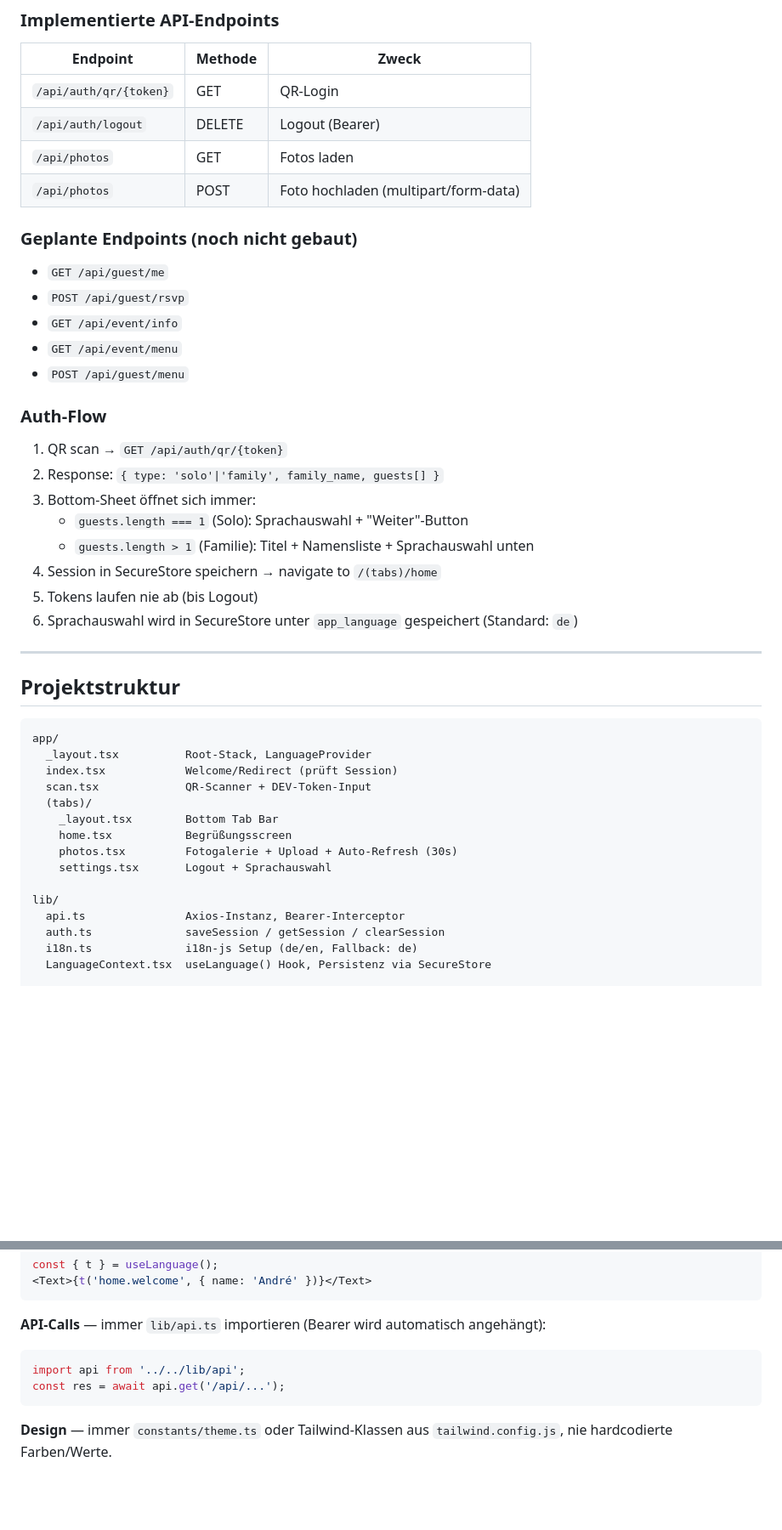
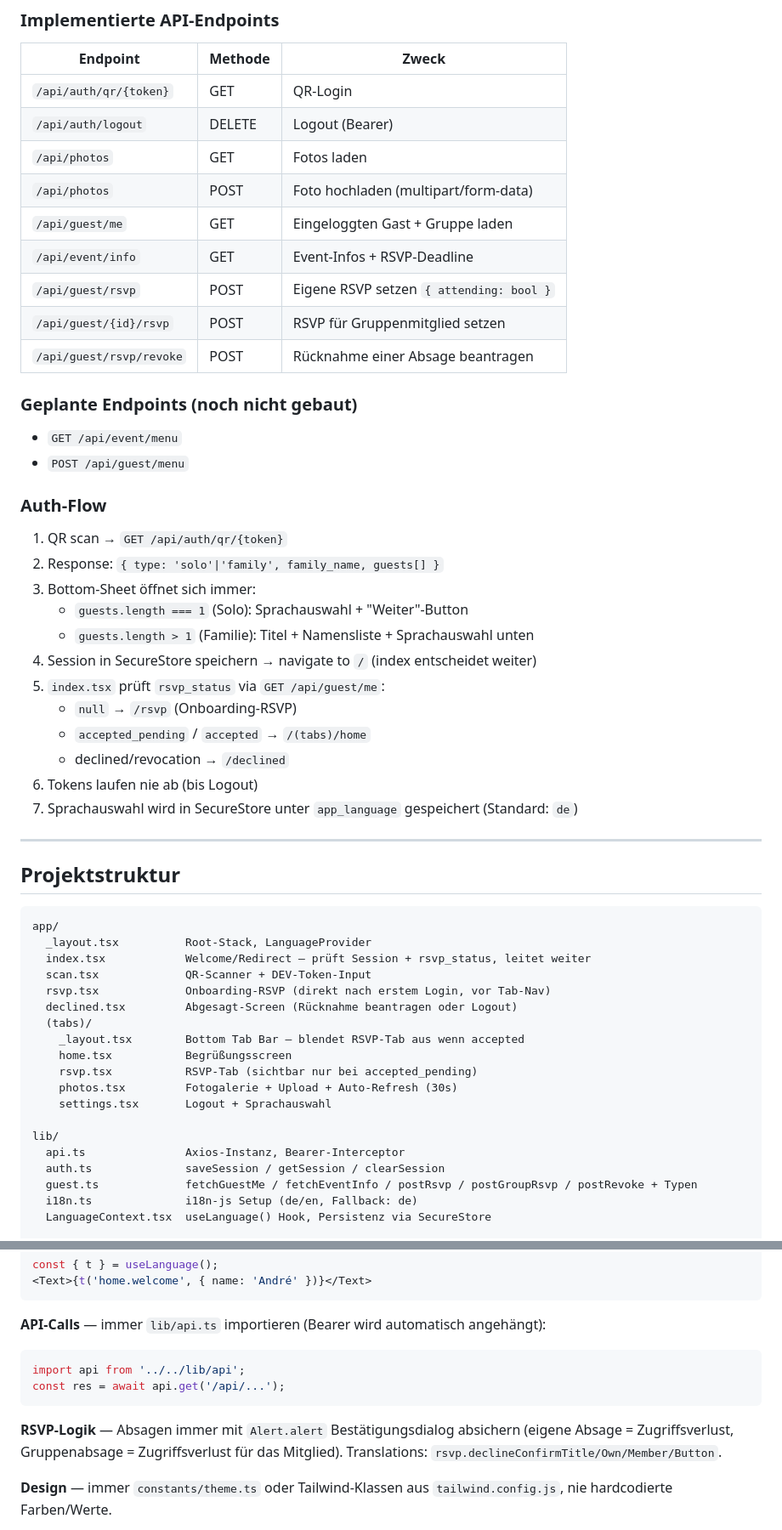
Before and after one commit to AHommrich/eventplaner-app, a Markdown page: CLAUDE.md, 2 parts joined by grey strips. Shown at 85% size. GitHub-like rendering; blank space fills up the shorter version.

Commit message:
docs: update CLAUDE.md with RSVP flow, new screens, and API endpoints
Co-Authored-By: Claude Sonnet 4.6 <noreply@anthropic.com>

````diff
--- a/CLAUDE.md
+++ b/CLAUDE.md
@@ -61,11 +61,13 @@ Staging-Tokens funktionieren NICHT auf Production (separate Datenbanken).
 | `/api/auth/logout` | DELETE | Logout (Bearer) |
 | `/api/photos` | GET | Fotos laden |
 | `/api/photos` | POST | Foto hochladen (multipart/form-data) |
+| `/api/guest/me` | GET | Eingeloggten Gast + Gruppe laden |
+| `/api/event/info` | GET | Event-Infos + RSVP-Deadline |
+| `/api/guest/rsvp` | POST | Eigene RSVP setzen `{ attending: bool }` |
+| `/api/guest/{id}/rsvp` | POST | RSVP für Gruppenmitglied setzen |
+| `/api/guest/rsvp/revoke` | POST | Rücknahme einer Absage beantragen |
 
 ### Geplante Endpoints (noch nicht gebaut)
-- `GET /api/guest/me`
-- `POST /api/guest/rsvp`
-- `GET /api/event/info`
 - `GET /api/event/menu`
 - `POST /api/guest/menu`
 
@@ -75,9 +77,13 @@ Staging-Tokens funktionieren NICHT auf Production (separate Datenbanken).
 3. Bottom-Sheet öffnet sich immer:
    - `guests.length === 1` (Solo): Sprachauswahl + "Weiter"-Button
    - `guests.length > 1` (Familie): Titel + Namensliste + Sprachauswahl unten
-4. Session in SecureStore speichern → navigate to `/(tabs)/home`
-5. Tokens laufen nie ab (bis Logout)
-6. Sprachauswahl wird in SecureStore unter `app_language` gespeichert (Standard: `de`)
+4. Session in SecureStore speichern → navigate to `/` (index entscheidet weiter)
+5. `index.tsx` prüft `rsvp_status` via `GET /api/guest/me`:
+   - `null` → `/rsvp` (Onboarding-RSVP)
+   - `accepted_pending` / `accepted` → `/(tabs)/home`
+   - declined/revocation → `/declined`
+6. Tokens laufen nie ab (bis Logout)
+7. Sprachauswahl wird in SecureStore unter `app_language` gespeichert (Standard: `de`)
 
 ---
 
@@ -86,17 +92,21 @@ Staging-Tokens funktionieren NICHT auf Production (separate Datenbanken).
 ```
 app/
   _layout.tsx          Root-Stack, LanguageProvider
-  index.tsx            Welcome/Redirect (prüft Session)
+  index.tsx            Welcome/Redirect — prüft Session + rsvp_status, leitet weiter
   scan.tsx             QR-Scanner + DEV-Token-Input
+  rsvp.tsx             Onboarding-RSVP (direkt nach erstem Login, vor Tab-Nav)
+  declined.tsx         Abgesagt-Screen (Rücknahme beantragen oder Logout)
   (tabs)/
-    _layout.tsx        Bottom Tab Bar
+    _layout.tsx        Bottom Tab Bar — blendet RSVP-Tab aus wenn accepted
     home.tsx           Begrüßungsscreen
+    rsvp.tsx           RSVP-Tab (sichtbar nur bei accepted_pending)
     photos.tsx         Fotogalerie + Upload + Auto-Refresh (30s)
     settings.tsx       Logout + Sprachauswahl
 
 lib/
   api.ts               Axios-Instanz, Bearer-Interceptor
   auth.ts              saveSession / getSession / clearSession
+  guest.ts             fetchGuestMe / fetchEventInfo / postRsvp / postGroupRsvp / postRevoke + Typen
   i18n.ts              i18n-js Setup (de/en, Fallback: de)
   LanguageContext.tsx  useLanguage() Hook, Persistenz via SecureStore
 
@@ -124,6 +134,8 @@ import api from '../../lib/api';
 const res = await api.get('/api/...');
 ```
 
+**RSVP-Logik** — Absagen immer mit `Alert.alert` Bestätigungsdialog absichern (eigene Absage = Zugriffsverlust, Gruppenabsage = Zugriffsverlust für das Mitglied). Translations: `rsvp.declineConfirmTitle/Own/Member/Button`.
+
 **Design** — immer `constants/theme.ts` oder Tailwind-Klassen aus `tailwind.config.js`, nie hardcodierte Farben/Werte.
 
 **NativeWind Setup** (nicht anfassen):
````
